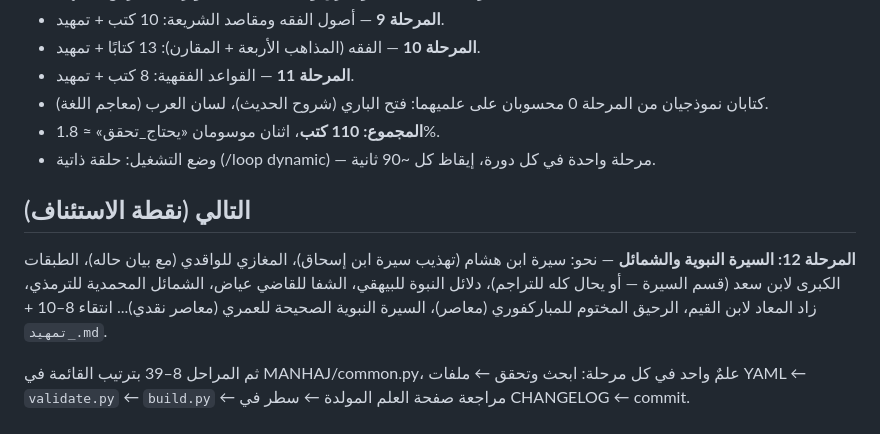
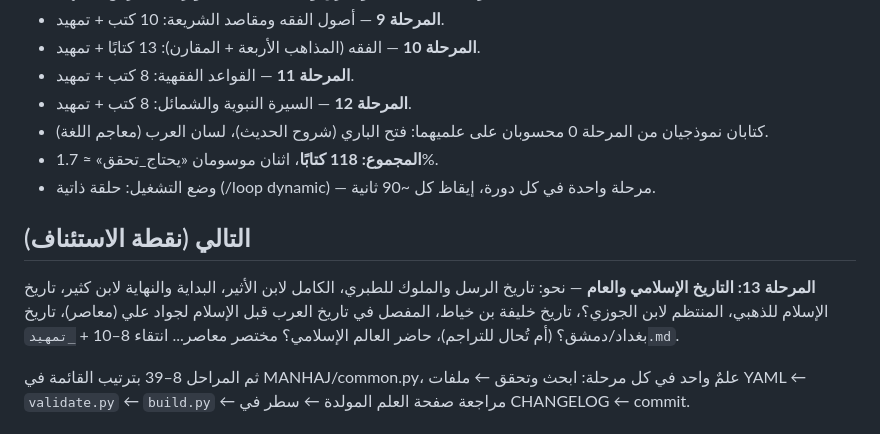
Before and after one commit to makqasabi/marji-jami, a Markdown page: STATUS.md, the part around the change. Drawn GitHub-style.

Commit message:
تحديث STATUS بعد المرحلة 12
Co-Authored-By: Claude Fable 5 <noreply@anthropic.com>

```diff
--- a/STATUS.md
+++ b/STATUS.md
@@ -16,13 +16,14 @@
 - **المرحلة 9** — أصول الفقه ومقاصد الشريعة: 10 كتب + تمهيد.
 - **المرحلة 10** — الفقه (المذاهب الأربعة + المقارن): 13 كتابًا + تمهيد.
 - **المرحلة 11** — القواعد الفقهية: 8 كتب + تمهيد.
+- **المرحلة 12** — السيرة النبوية والشمائل: 8 كتب + تمهيد.
 - كتابان نموذجيان من المرحلة 0 محسوبان على علميهما: فتح الباري (شروح الحديث)، لسان العرب (معاجم اللغة).
-- **المجموع: 110 كتب**، اثنان موسومان «يحتاج_تحقق» ≈ 1.8%.
+- **المجموع: 118 كتابًا**، اثنان موسومان «يحتاج_تحقق» ≈ 1.7%.
 - وضع التشغيل: حلقة ذاتية (/loop dynamic) — مرحلة واحدة في كل دورة، إيقاظ كل ~90 ثانية.
 
 ## التالي (نقطة الاستئناف)
 
-**المرحلة 12: السيرة النبوية والشمائل** — نحو: سيرة ابن هشام (تهذيب سيرة ابن إسحاق)، المغازي للواقدي (مع بيان حاله)، الطبقات الكبرى لابن سعد (قسم السيرة — أو يحال كله للتراجم)، دلائل النبوة للبيهقي، الشفا للقاضي عياض، الشمائل المحمدية للترمذي، زاد المعاد لابن القيم، الرحيق المختوم للمباركفوري (معاصر)، السيرة النبوية الصحيحة للعمري (معاصر نقدي)... انتقاء 8–10 + `_تمهيد.md`.
+**المرحلة 13: التاريخ الإسلامي والعام** — نحو: تاريخ الرسل والملوك للطبري، الكامل لابن الأثير، البداية والنهاية لابن كثير، تاريخ الإسلام للذهبي، المنتظم لابن الجوزي؟، تاريخ خليفة بن خياط، المفصل في تاريخ العرب قبل الإسلام لجواد علي (معاصر)، تاريخ بغداد/دمشق؟ (أم تُحال للتراجم)، حاضر العالم الإسلامي؟ مختصر معاصر... انتقاء 8–10 + `_تمهيد.md`.
 
 ثم المراحل 8–39 بترتيب القائمة في MANHAJ/common.py، علمٌ واحد في كل مرحلة:
 ابحث وتحقق ← ملفات YAML ← `validate.py` ← `build.py` ← مراجعة صفحة العلم المولدة ← سطر في CHANGELOG ← commit.
```
